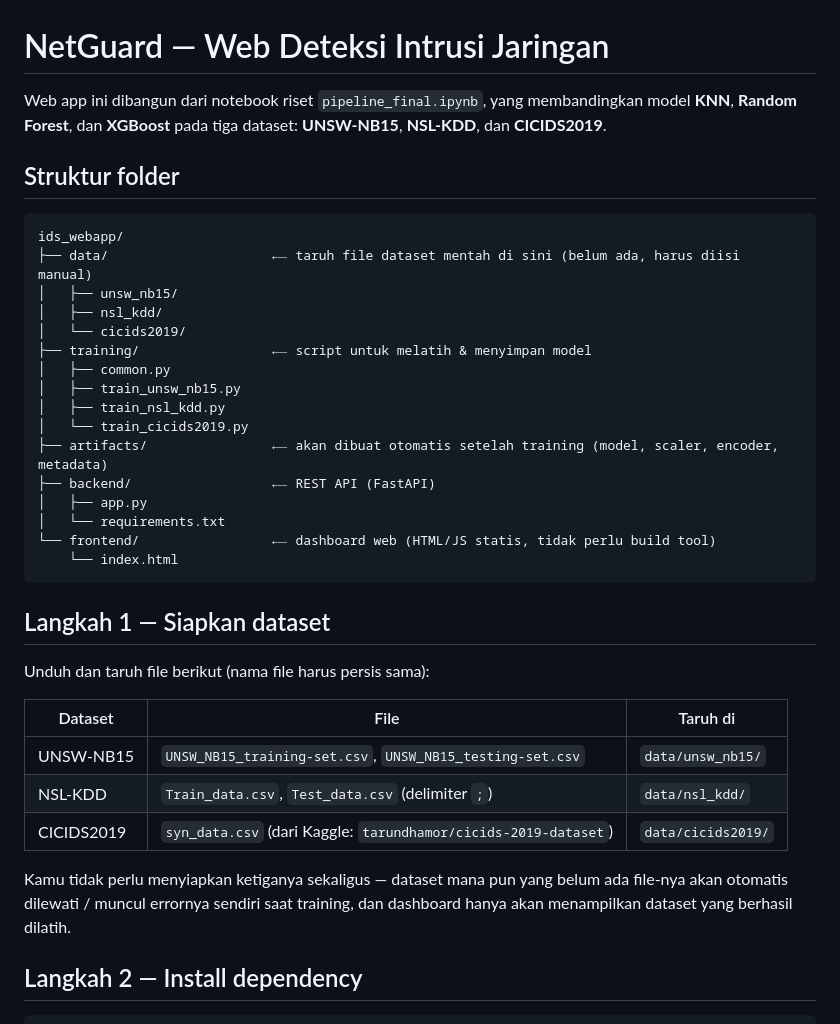
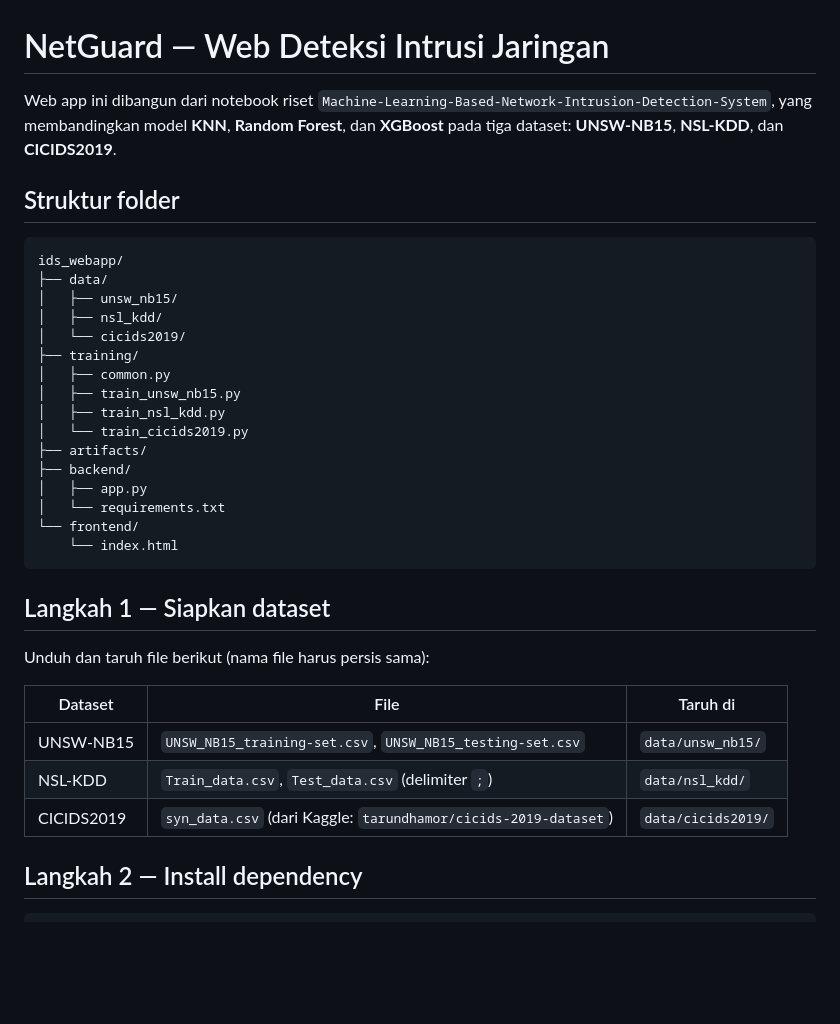
Before and after one commit to zyraf13/netguard-ids-webapp, a Markdown page: README.md, the part around the change. GitHub-like rendering; blank space fills up the shorter version.

Commit message:
Revise README for notebook name and dataset instructions
Updated references in README to reflect the new notebook name and clarified dataset handling instructions.

````diff
--- a/README.md
+++ b/README.md
@@ -1,6 +1,6 @@
 # NetGuard — Web Deteksi Intrusi Jaringan
 
-Web app ini dibangun dari notebook riset `pipeline_final.ipynb`, yang membandingkan
+Web app ini dibangun dari notebook riset `Machine-Learning-Based-Network-Intrusion-Detection-System`, yang membandingkan
 model **KNN**, **Random Forest**, dan **XGBoost** pada tiga dataset: **UNSW-NB15**,
 **NSL-KDD**, dan **CICIDS2019**.
 
@@ -8,20 +8,20 @@ model **KNN**, **Random Forest**, dan **XGBoost** pada tiga dataset: **UNSW-NB15
 
 ```
 ids_webapp/
-├── data/                     ⟵ taruh file dataset mentah di sini (belum ada, harus diisi manual)
+├── data/
 │   ├── unsw_nb15/
 │   ├── nsl_kdd/
 │   └── cicids2019/
-├── training/                 ⟵ script untuk melatih & menyimpan model
+├── training/
 │   ├── common.py
 │   ├── train_unsw_nb15.py
 │   ├── train_nsl_kdd.py
 │   └── train_cicids2019.py
-├── artifacts/                ⟵ akan dibuat otomatis setelah training (model, scaler, encoder, metadata)
-├── backend/                  ⟵ REST API (FastAPI)
+├── artifacts/
+├── backend/
 │   ├── app.py
 │   └── requirements.txt
-└── frontend/                 ⟵ dashboard web (HTML/JS statis, tidak perlu build tool)
+└── frontend/
     └── index.html
 ```
 
@@ -35,9 +35,6 @@ Unduh dan taruh file berikut (nama file harus persis sama):
 | NSL-KDD | `Train_data.csv`, `Test_data.csv` (delimiter `;`) | `data/nsl_kdd/` |
 | CICIDS2019 | `syn_data.csv` (dari Kaggle: `tarundhamor/cicids-2019-dataset`) | `data/cicids2019/` |
 
-Kamu tidak perlu menyiapkan ketiganya sekaligus — dataset mana pun yang belum
-ada file-nya akan otomatis dilewati / muncul errornya sendiri saat training,
-dan dashboard hanya akan menampilkan dataset yang berhasil dilatih.
 
 ## Langkah 2 — Install dependency
 
````
